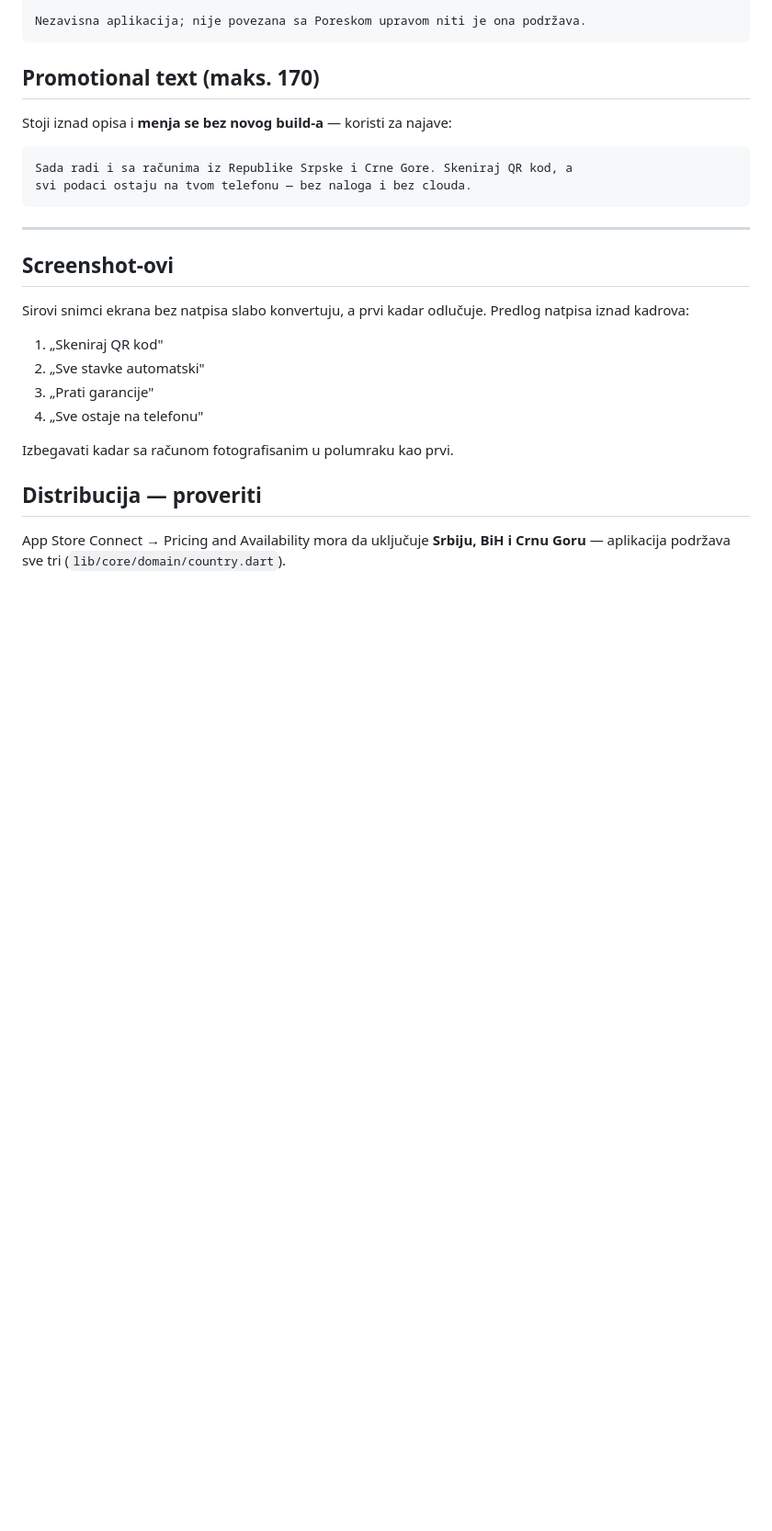
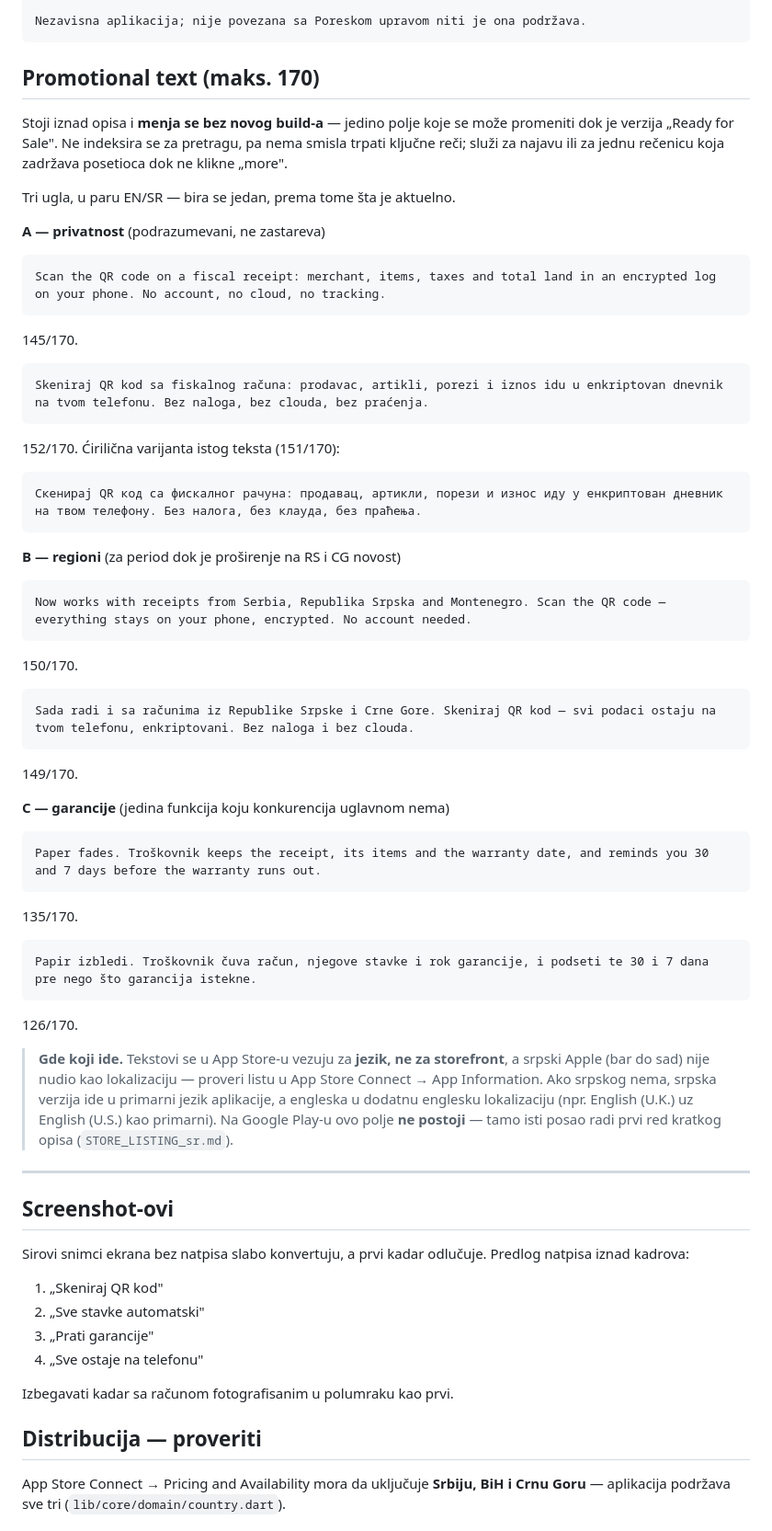
Before and after one commit to antiv/troskovnik, a Markdown page: docs/STORE_LISTING_APPSTORE.md, the part around the change. Shown at 92% size. Drawn GitHub-style; blank space fills up the shorter version.

Commit message:
docs: update App Store promotional text with localized English and Serbian variations for privacy, regional support, and warranty tracking

````diff
--- a/docs/STORE_LISTING_APPSTORE.md
+++ b/docs/STORE_LISTING_APPSTORE.md
@@ -76,12 +76,66 @@ Nezavisna aplikacija; nije povezana sa Poreskom upravom niti je ona podržava.
 
 ## Promotional text (maks. 170)
 
-Stoji iznad opisa i **menja se bez novog build-a** — koristi za najave:
+Stoji iznad opisa i **menja se bez novog build-a** — jedino polje koje se može
+promeniti dok je verzija „Ready for Sale". Ne indeksira se za pretragu, pa nema
+smisla trpati ključne reči; služi za najavu ili za jednu rečenicu koja zadržava
+posetioca dok ne klikne „more".
+
+Tri ugla, u paru EN/SR — bira se jedan, prema tome šta je aktuelno.
+
+**A — privatnost** (podrazumevani, ne zastareva)
 
 ```
-Sada radi i sa računima iz Republike Srpske i Crne Gore. Skeniraj QR kod, a
-svi podaci ostaju na tvom telefonu — bez naloga i bez clouda.
+Scan the QR code on a fiscal receipt: merchant, items, taxes and total land in an encrypted log on your phone. No account, no cloud, no tracking.
 ```
+
+145/170.
+
+```
+Skeniraj QR kod sa fiskalnog računa: prodavac, artikli, porezi i iznos idu u enkriptovan dnevnik na tvom telefonu. Bez naloga, bez clouda, bez praćenja.
+```
+
+152/170. Ćirilična varijanta istog teksta (151/170):
+
+```
+Скенирај QR код са фискалног рачуна: продавац, артикли, порези и износ иду у енкриптован дневник на твом телефону. Без налога, без клауда, без праћења.
+```
+
+**B — regioni** (za period dok je proširenje na RS i CG novost)
+
+```
+Now works with receipts from Serbia, Republika Srpska and Montenegro. Scan the QR code — everything stays on your phone, encrypted. No account needed.
+```
+
+150/170.
+
+```
+Sada radi i sa računima iz Republike Srpske i Crne Gore. Skeniraj QR kod — svi podaci ostaju na tvom telefonu, enkriptovani. Bez naloga i bez clouda.
+```
+
+149/170.
+
+**C — garancije** (jedina funkcija koju konkurencija uglavnom nema)
+
+```
+Paper fades. Troškovnik keeps the receipt, its items and the warranty date, and reminds you 30 and 7 days before the warranty runs out.
+```
+
+135/170.
+
+```
+Papir izbledi. Troškovnik čuva račun, njegove stavke i rok garancije, i podseti te 30 i 7 dana pre nego što garancija istekne.
+```
+
+126/170.
+
+> **Gde koji ide.** Tekstovi se u App Store-u vezuju za **jezik, ne za
+> storefront**, a srpski Apple (bar do sad) nije nudio kao lokalizaciju — proveri
+> listu u App Store Connect → App Information. Ako srpskog nema, srpska verzija
+> ide u primarni jezik aplikacije, a engleska u dodatnu englesku lokalizaciju
+> (npr. English (U.K.) uz English (U.S.) kao primarni). Na Google Play-u ovo polje
+> **ne postoji** — tamo isti posao radi prvi red kratkog opisa
+> (`STORE_LISTING_sr.md`).
 
 ---
 
````
